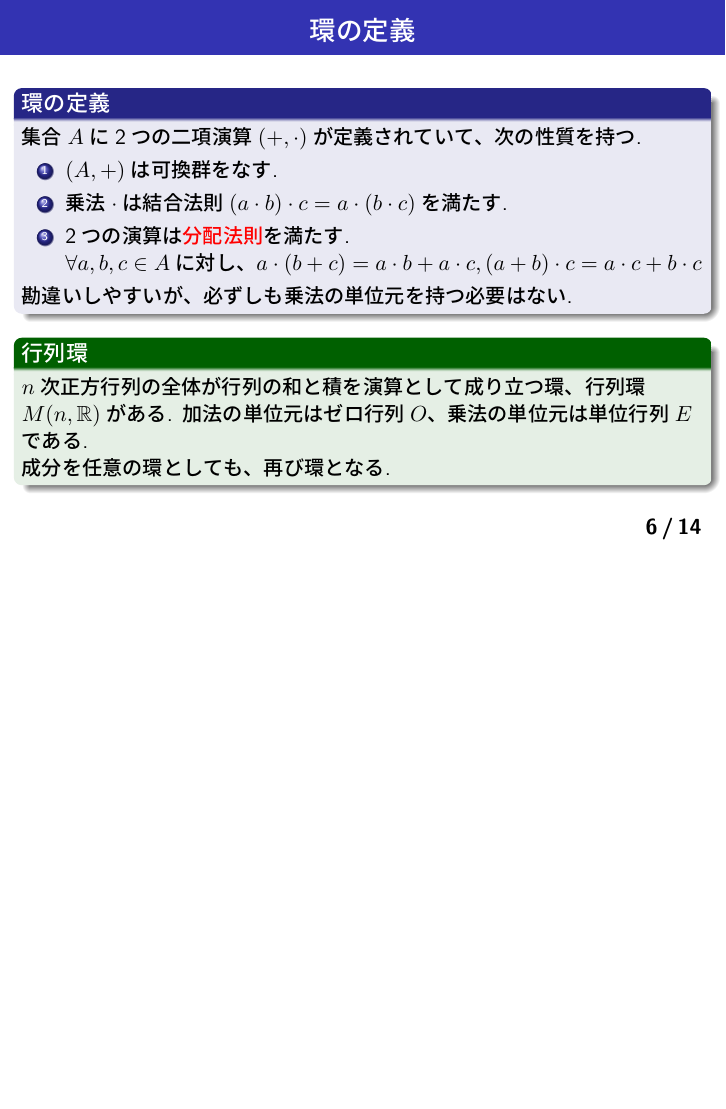
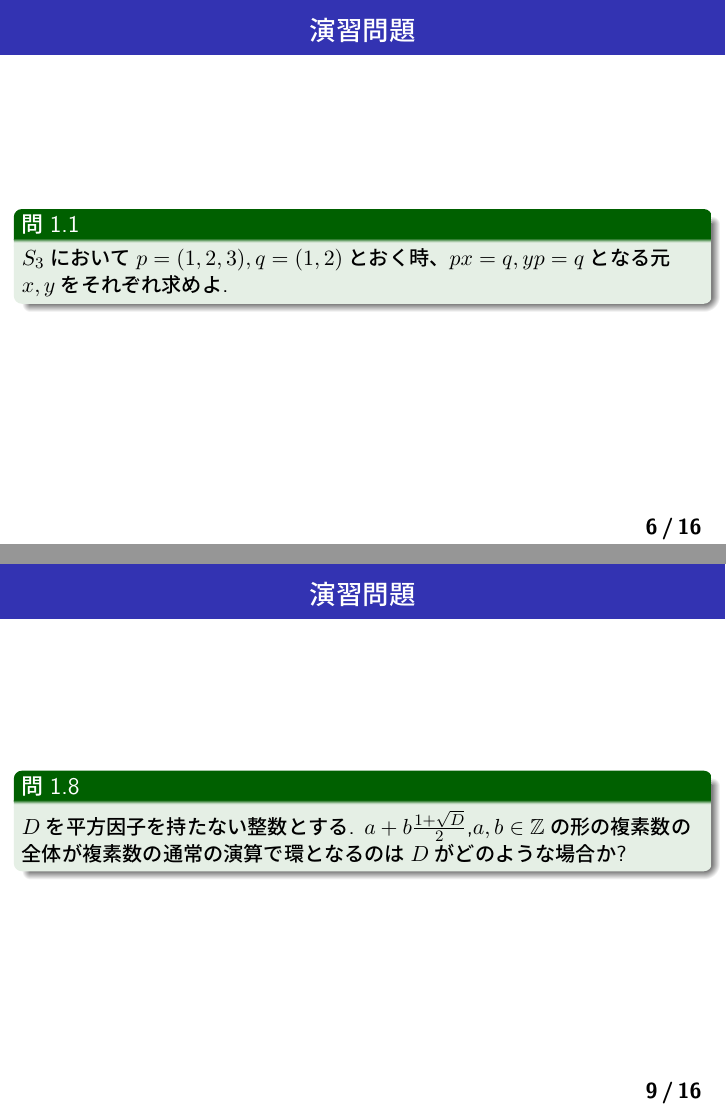
Before and after one commit to grobner/uec_algebra, LaTeX slides (01/01.tex): page 6 of 14 before the commit and pages 6 and 9 of 16 after it, the two joined at a grey line, the shorter picture padded with empty space. The pictures show the PDF file 01/01.pdf that the author committed with the source.

Commit message:
終わり

```diff
--- a/01/01.tex
+++ b/01/01.tex
@@ -91,6 +91,11 @@
     \end{itemize}
     と呼ぶ.
   \end{block}
+\end{frame}
+\begin{frame}{演習問題}
+  \begin{exampleblock}{問1.1}
+    $S_3$において$p=(1,2,3),q=(1,2)$とおく時、$px=q,yp=q$となる元$x,y$をそれぞれ求めよ.
+  \end{exampleblock}
 \end{frame}
 
 \begin{frame}{環の定義}
@@ -132,6 +137,11 @@
     となり、零因子がたくさん存在する.
   \end{block}
   零因子を持つとややこしいので、零因子を持たない環を\alert{整域}と呼び、重宝される.
+\end{frame}
+\begin{frame}{演習問題}
+  \begin{exampleblock}{問1.8}
+    $D$を平方因子を持たない整数とする. $a+b\frac{1+\sqrt{D}}{2}$,$a,b\in \mathbb{Z}$の形の複素数の全体が複素数の通常の演算で環となるのは$D$がどのような場合か?
+  \end{exampleblock}
 \end{frame}
 \begin{frame}{体の定義}
   \alert{体}は環の特別なもので、単位可換環$(K,+,\cdot)$において、零元を除いたもの$K^\times := K\backslash \{0\}$が乗法に関して群をなすものを言う. \\
```
Also changed, not shown: 01/01.pdf, 01/01.tex (2 more changed lines).
